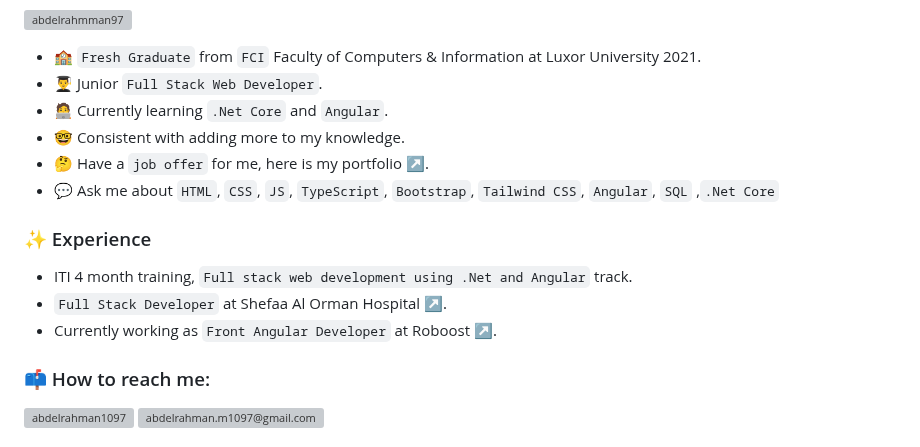
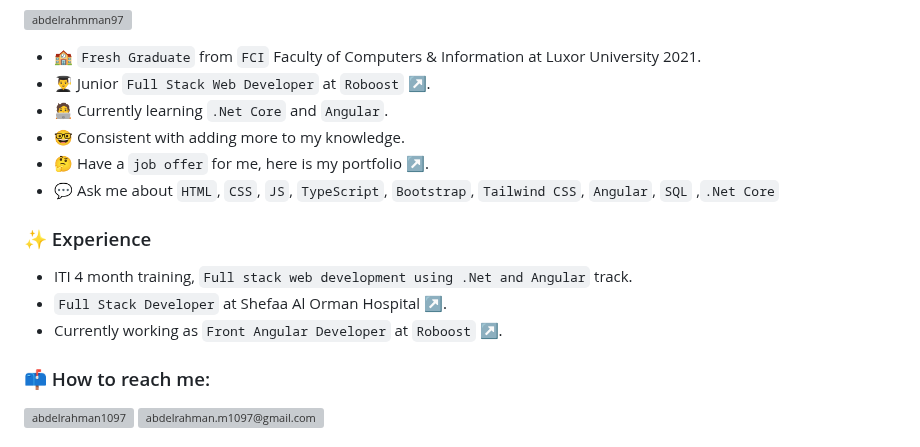
Before and after one commit to abdelrahmman97/abdelrahmman97, a Markdown page: README.md, the part around the change. Rendered like a GitHub page; grey boxes are pictures that could not be loaded.

```diff
--- a/README.md
+++ b/README.md
@@ -17,7 +17,7 @@
 <p align="left"> <a href="https://github.com/ryo-ma/github-profile-trophy"><img src="https://github-profile-trophy.vercel.app/?username=abdelrahmman97" alt="abdelrahmman97" /></a> </p>
 
 - 🏫 `Fresh Graduate` from `FCI` Faculty of Computers & Information at Luxor University 2021.
-- 👨‍🎓 Junior `Full Stack Web Developer`.
+- 👨‍🎓 Junior `Full Stack Web Developer` at `Roboost` [↗️](https://roboost.app).
 - 🧑‍💻 Currently learning `.Net Core` and `Angular`.
 - 🤓 Consistent with adding more to my knowledge.
 - 🤔 Have a `job offer` for me, here is my portfolio [↗️](https://abdelrahmman97.github.io/portfolio/).
@@ -27,7 +27,7 @@
 
 - ITI 4 month training, `Full stack web development using .Net and Angular` track.
 - `Full Stack Developer` at Shefaa Al Orman Hospital [↗️](https://www.shefaorman.org/).
-- Currently working as `Front Angular Developer` at Roboost [↗️](https://roboost.app).
+- Currently working as `Front Angular Developer` at `Roboost` [↗️](https://roboost.app).
 
 <h3 align="left">📫 How to reach me:</h3>
 <p align="left">
```
